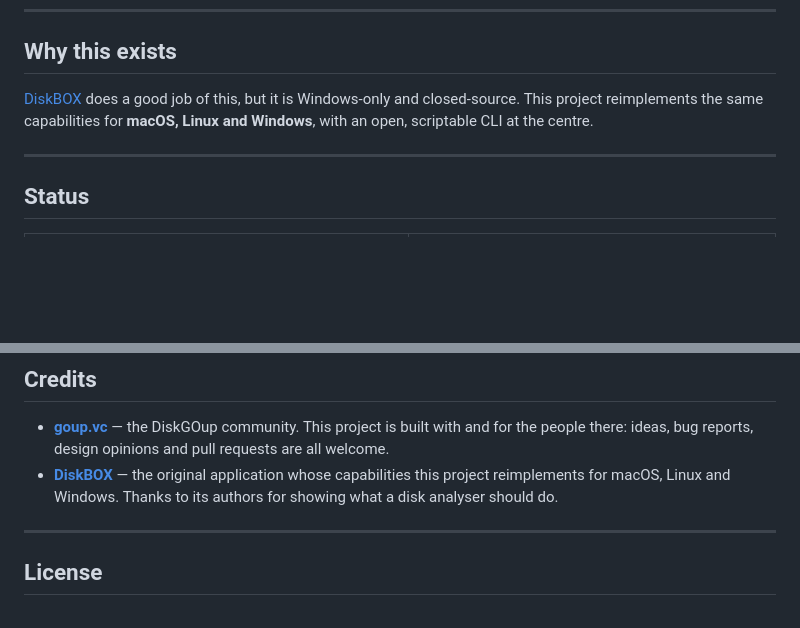
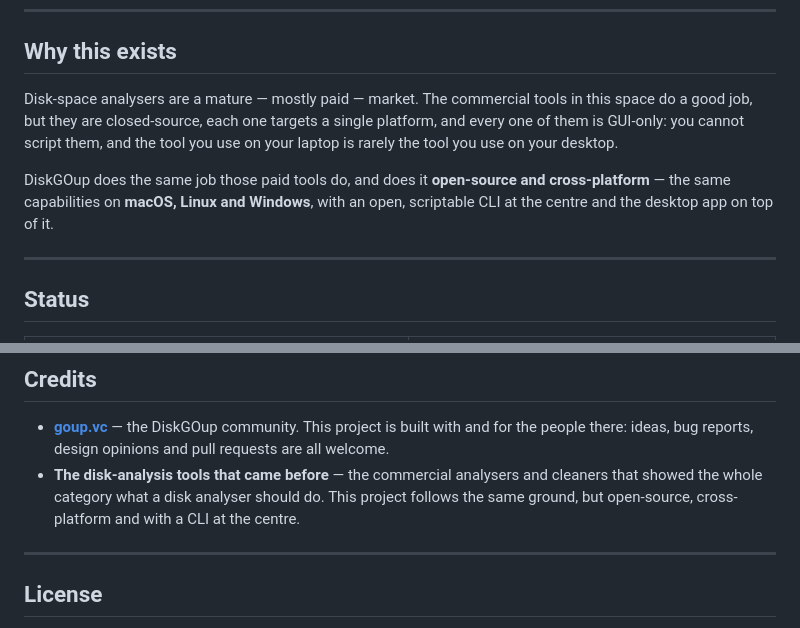
Before and after one commit to elshadaghazade/diskgoup, a Markdown page: README.md, 2 parts joined by grey strips. Rendered like a GitHub page; blank space fills up the shorter version.

Commit message:
docs: describe the product without naming a competitor
The README framed the project as a reimplementation of one particular
application: it named that product, said what it did, and then said what
this project does instead. The same framing appeared in the games guide,
where a limitation of the launchers was attributed to that product rather
than explained.

Both are now stated in general terms. The README says disk-space analysers
are a mature, mostly paid market whose tools are closed-source, single-
platform and GUI-only, and that DiskGOup does the same job open-source and
cross-platform with a scriptable CLI at the centre. The credits thank the
tools that defined the category without singling one out.

The games guide now explains the limitation: no analyser can infer a path
the launcher never wrote down.

```diff
--- a/README.md
+++ b/README.md
@@ -13,9 +13,15 @@ drives the CLI as a child process.
 
 ## Why this exists
 
-[DiskBOX](https://www.diskbox.app/) does a good job of this, but it is
-Windows-only and closed-source. This project reimplements the same capabilities
-for **macOS, Linux and Windows**, with an open, scriptable CLI at the centre.
+Disk-space analysers are a mature — mostly paid — market. The commercial tools
+in this space do a good job, but they are closed-source, each one targets a
+single platform, and every one of them is GUI-only: you cannot script them,
+and the tool you use on your laptop is rarely the tool you use on your
+desktop.
+
+DiskGOup does the same job those paid tools do, and does it **open-source and
+cross-platform** — the same capabilities on **macOS, Linux and Windows**, with
+an open, scriptable CLI at the centre and the desktop app on top of it.
 
 ---
 
@@ -225,9 +231,10 @@ goes into `src/diskgoup/` and the GUI only presents it.
 - **[goup.vc](https://goup.vc/)** — the DiskGOup community. This project is
   built with and for the people there: ideas, bug reports, design opinions and
   pull requests are all welcome.
-- **[DiskBOX](https://www.diskbox.app/)** — the original application whose
-  capabilities this project reimplements for macOS, Linux and Windows. Thanks
-  to its authors for showing what a disk analyser should do.
+- **The disk-analysis tools that came before** — the commercial analysers and
+  cleaners that showed the whole category what a disk analyser should do. This
+  project follows the same ground, but open-source, cross-platform and with a
+  CLI at the centre.
 
 ---
 
```
Also changed, not shown: 1 other file.
